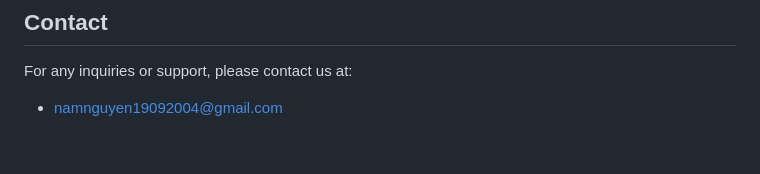
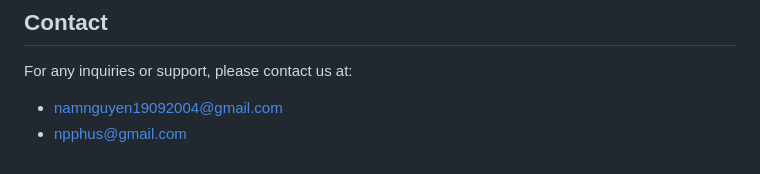
Before and after one commit to NamNguyen1909/EVENT-MANAGEMENT-AND-ONLINE-BOOKING-SYSTEM, a Markdown page: README.md, the part around the change. Drawn GitHub-style.

```diff
--- a/README.md
+++ b/README.md
@@ -108,3 +108,4 @@ Contributions are welcome! Please fork the repository and submit a pull request
 ## Contact
 For any inquiries or support, please contact us at:
 - namnguyen19092004@gmail.com
+- npphus@gmail.com
```
